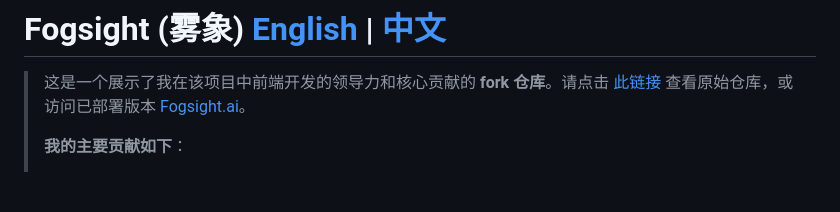
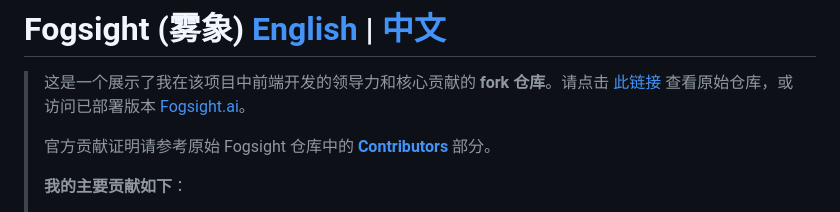
Before and after one commit to zhichzhang/fogsight, a Markdown page: readme_cn.md, the part around the change. Drawn GitHub-style; blank space fills up the shorter version.

```diff
--- a/readme_cn.md
+++ b/readme_cn.md
@@ -1,6 +1,8 @@
 # Fogsight (雾象) [**English**](./readme_en.md) | [**中文**](./readme.md)
 
 > 这是一个展示了我在该项目中前端开发的领导力和核心贡献的 **fork 仓库**。请点击 [此链接](https://github.com/fogsightai/fogsight) 查看原始仓库，或访问已部署版本 [Fogsight.ai](https://fogsight.ai)。
+>
+> 官方贡献证明请参考原始 Fogsight 仓库中的 [**Contributors**](https://github.com/fogsightai/fogsight?tab=readme-ov-file#contributors) 部分。
 >
 > **我的主要贡献如下**：
 > 1. 推出了 Fogsight，一款由大语言模型驱动的生产级 AI 动画生成平台，获得了 890+ GitHub 星标，并吸引了数千活跃用户。
```
